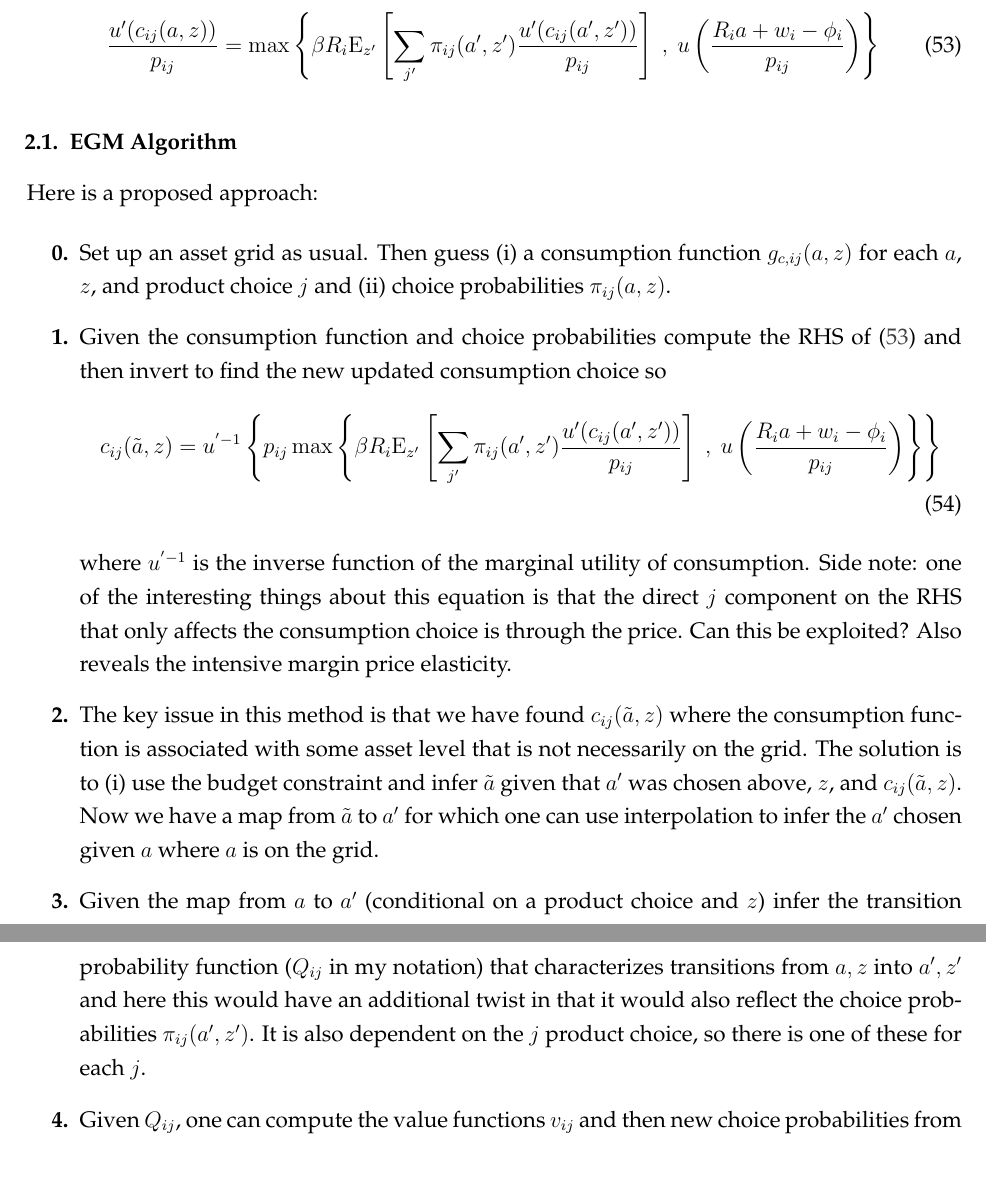
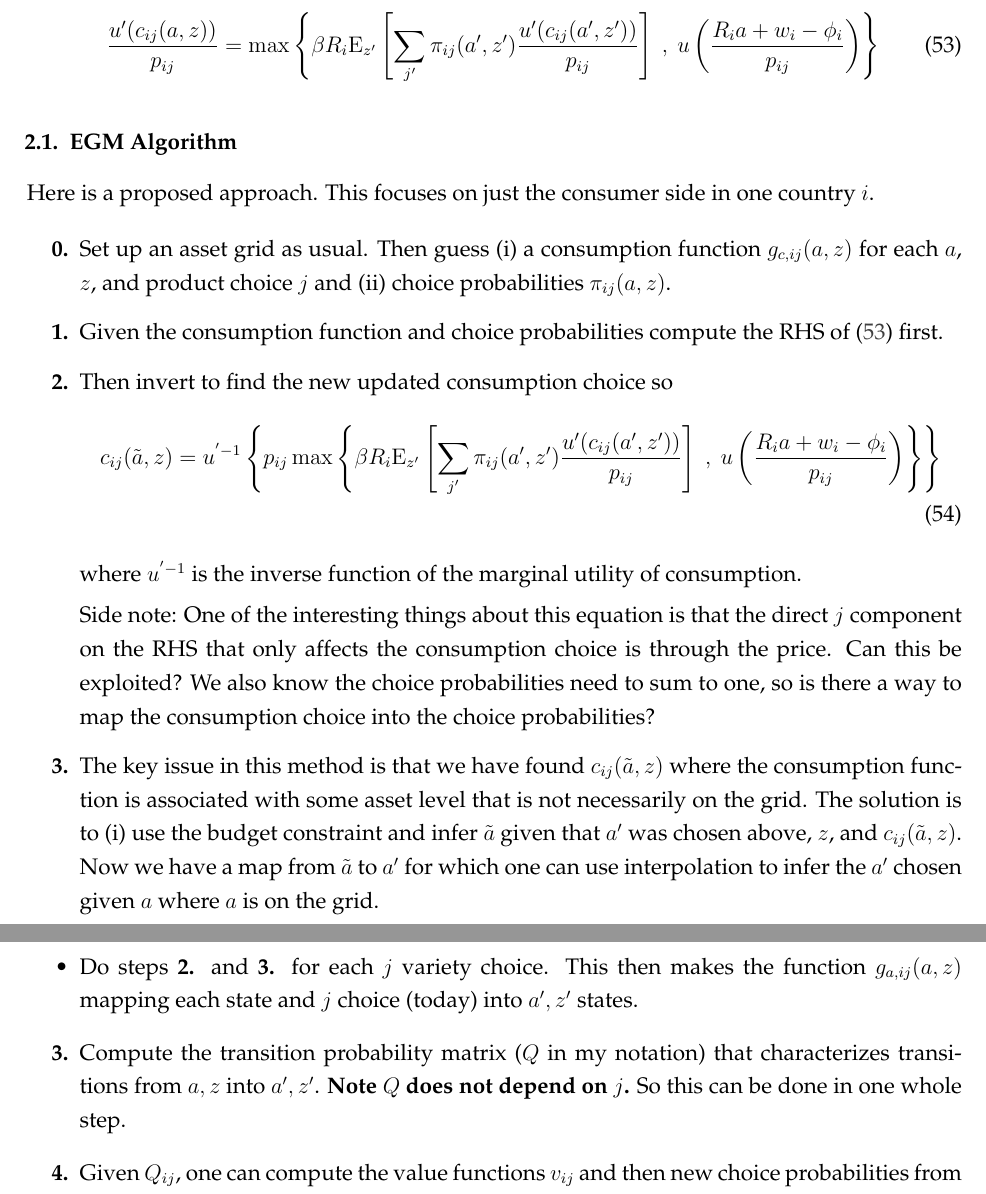
Before and after one commit to mwaugh0328/heterogeneous-agent-trade, a LaTeX document (notes/heterogeneous-agent-trade.tex): two parts of pages 13 and 14 of 14, joined at a grey line, cut so that both start at the same text. Compiled offline with pdfLaTeX.

Commit message:
half updated notes

```diff
--- a/notes/heterogeneous-agent-trade.tex
+++ b/notes/heterogeneous-agent-trade.tex
@@ -514,19 +514,28 @@ where this has a very natural form: you set the marginal utility of consumption
 
 \subsection{EGM Algorithm}
 
-Here is a proposed approach:
+Here is a proposed approach. This focuses on just the consumer side in one country $i$.
 \begin{itemize}
 \item[\textbf{0.}] Set up an asset grid as usual. Then guess (i) a consumption function $g_{c,ij}(a,z)$ for each $a$, $z$, and product choice $j$ and (ii) choice probabilities $\pi_{ij}(a, z)$.
 
-\item[\textbf{1.}] Given the consumption function and choice probabilities compute the RHS of (\ref{eq:euler_equation}) and then invert to find the new updated consumption choice so
+\item[\textbf{1.}] Given the consumption function and choice probabilities compute the RHS of (\ref{eq:euler_equation}) first.
+
+
+\item[\textbf{2.}] Then invert to find the new updated consumption choice so
 \begin{align}
 c_{ij}(\tilde a, z) = u^{' -1}\left\{ p_{ij} \max \left\{ \beta R_{i} \mathrm{E}_{z'} \left[ \sum_{j'} \pi_{ij}(a', z') \frac{u'(c_{ij}(a', z'))}{p_{ij}} \right] \ , \  u \left( \frac{R_i a + w_i - \phi_{i}}{p_{ij}} \right) \right \} \right \}
 \end{align}
-where $u^{' -1}$ is the inverse function of the marginal utility of consumption. Side note: one of the interesting things about this equation is that the direct $j$ component on the RHS that only affects the consumption choice is through the price. Can this be exploited? Also reveals the intensive margin price elasticity.
+where $u^{' -1}$ is the inverse function of the marginal utility of consumption.
 
-\item[\textbf{2.}] The key issue in this method is that we have found  $c_{ij}(\tilde a, z)$ where the consumption function is associated with some asset level that is not necessarily on the grid. The solution is to (i) use the budget constraint and infer $\tilde a$ given that $a'$ was chosen above, $z$, and $c_{ij}(\tilde a, z)$. Now we have a map from $\tilde a$ to $a'$ for which one can use interpolation to infer the $a'$ chosen given $a$ where $a$ is on the grid.
+Side note: One of the interesting things about this equation is that the direct $j$ component on the RHS that only affects the consumption choice is through the price. Can this be exploited? We also know the choice probabilities need to sum to one, so is there a way to map the consumption choice into the choice probabilities?
 
-\item[\textbf{3.}] Given the map from $a$ to $a'$ (conditional on a product choice and $z$) infer the transition probability function ($Q_{ij}$ in my notation) that characterizes transitions from $a,z$ into $a',z'$ and here this would have an additional twist in that it would also reflect the choice probabilities $\pi_{ij}(a', z')$. It is also dependent on the $j$ product choice, so there is one of these for each $j$.
+\item[\textbf{3.}] The key issue in this method is that we have found  $c_{ij}(\tilde a, z)$ where the consumption function is associated with some asset level that is not necessarily on the grid. The solution is to (i) use the budget constraint and infer $\tilde a$ given that $a'$ was chosen above, $z$, and $c_{ij}(\tilde a, z)$. Now we have a map from $\tilde a$ to $a'$ for which one can use interpolation to infer the $a'$ chosen given $a$ where $a$ is on the grid.
+
+\item Do steps \textbf{2.} and \textbf{3.} for each $j$ variety choice. This then makes the function $g_{a,ij}(a,z)$ mapping each state and $j$ choice (today) into $a', z'$ states.
+
+\item[\textbf{3.}] Compute the transition probability matrix ($Q$ in my notation) that characterizes transitions from $a,z$ into $a',z'$. \textbf{Note $Q$ does not depend on $j$.} So this can be done in one whole step.
+
+
 
 \item[\textbf{4.}] Given $Q_{ij}$, one can compute the value functions $v_{ij}$ and then new choice probabilities from \ref{eq:choice-prob}.
 
```
Also changed, not shown: notes/heterogeneous-agent-trade.pdf, 1 other file.
